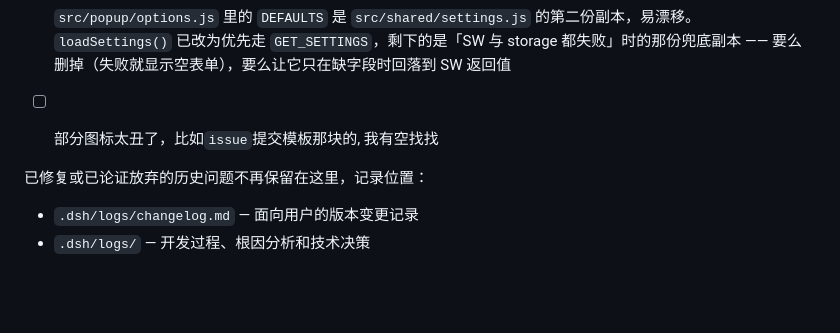
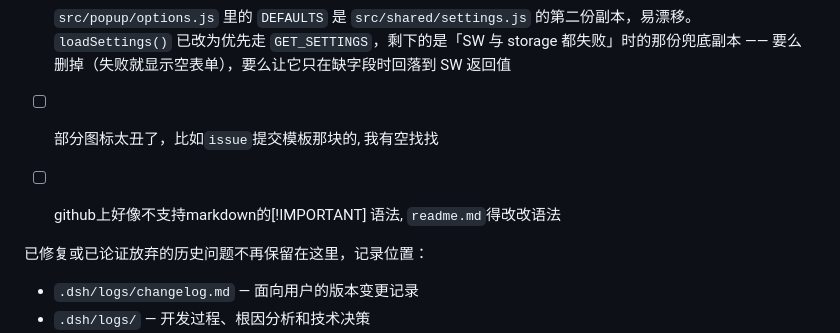
Before and after one commit to furina061006/MOOC_reminder, a Markdown page: backlog.md, the part around the change. Drawn GitHub-style; blank space fills up the shorter version.

```diff
--- a/backlog.md
+++ b/backlog.md
@@ -6,6 +6,8 @@
 
 - [ ] 部分图标太丑了，比如`issue`提交模板那块的, 我有空找找
 
+- [ ] github上好像不支持markdown的[!IMPORTANT] 语法, `readme.md`得改改语法
+
 已修复或已论证放弃的历史问题不再保留在这里，记录位置：
 
 - `.dsh/logs/changelog.md` — 面向用户的版本变更记录
```
Also changed, not shown: README.md (+3 -1 lines), docs/images/extension.png (added).
